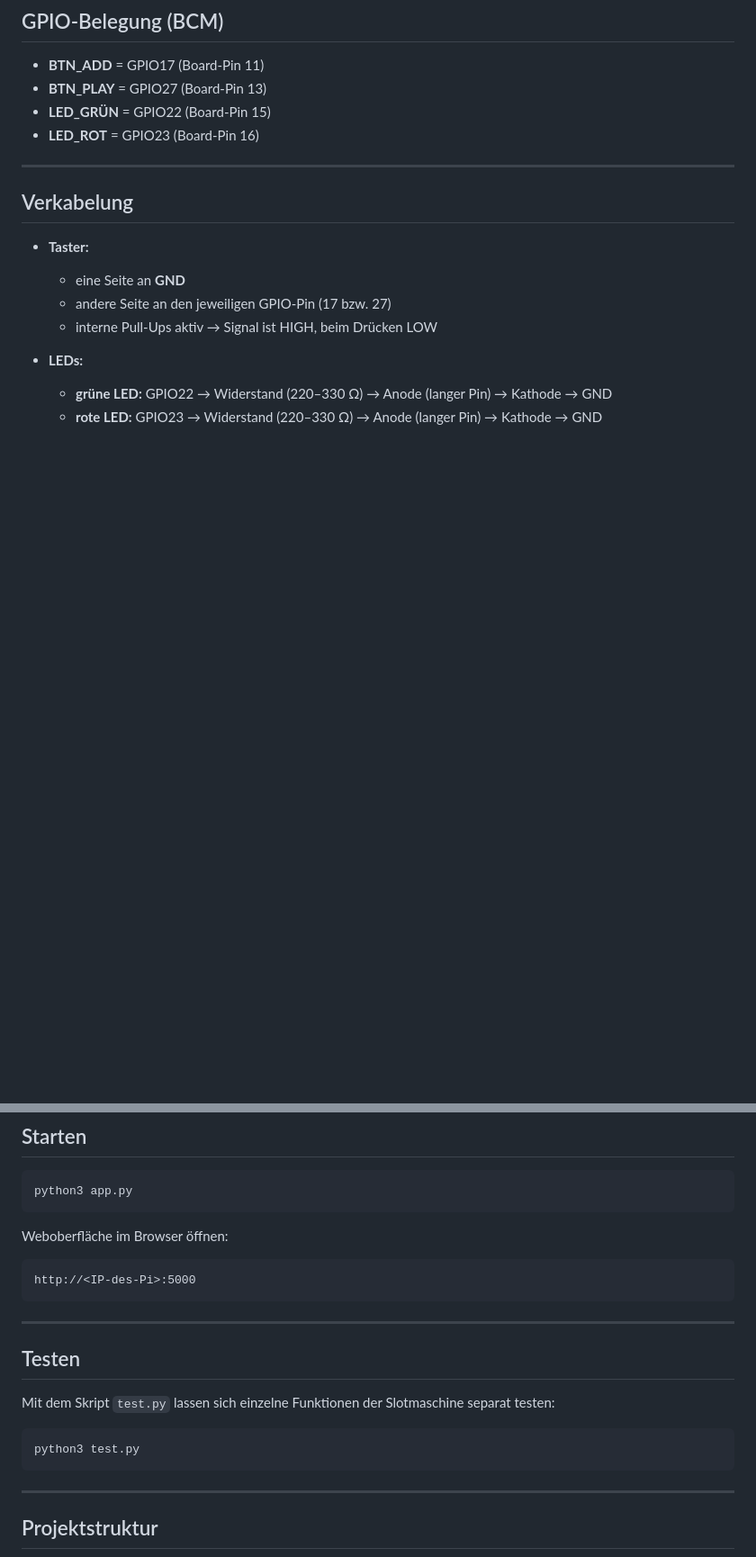
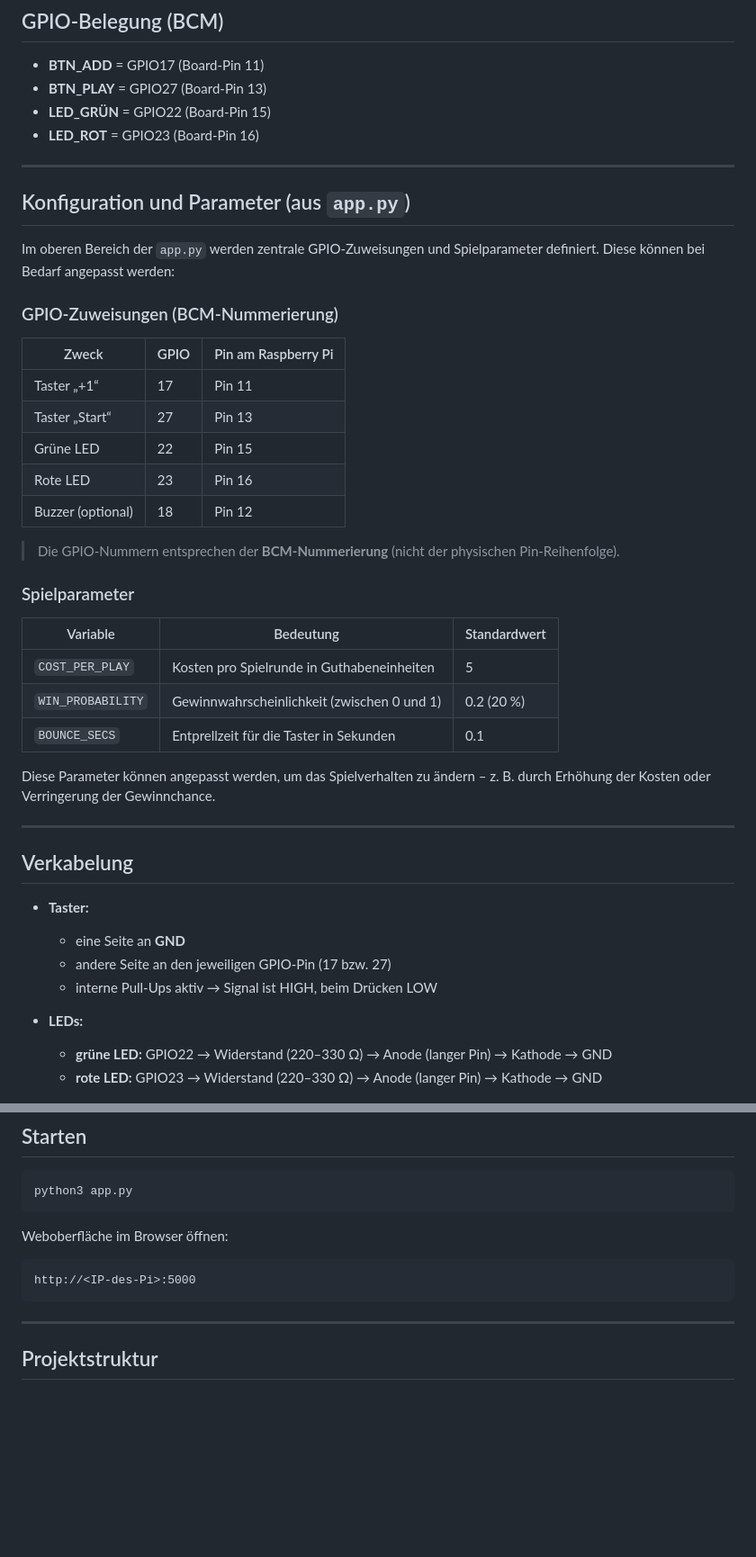
Before and after one commit to AmCliDo/slotmachine, a Markdown page: README.md, 2 parts joined by grey strips. Shown at 90% size. GitHub-like rendering; blank space fills up the shorter version.

Commit message:
README ergänzt

````diff
--- a/README.md
+++ b/README.md
@@ -29,6 +29,34 @@ Dieses Projekt zeigt, wie man mit einem Raspberry Pi 4, zwei physischen Tastern,
 - **BTN_PLAY** = GPIO27 (Board-Pin 13)
 - **LED_GRÜN** = GPIO22 (Board-Pin 15)
 - **LED_ROT** = GPIO23 (Board-Pin 16)
+
+---
+
+## Konfiguration und Parameter (aus `app.py`)
+
+Im oberen Bereich der `app.py` werden zentrale GPIO-Zuweisungen und Spielparameter definiert. Diese können bei Bedarf angepasst werden:
+
+### GPIO-Zuweisungen (BCM-Nummerierung)
+
+| Zweck             | GPIO | Pin am Raspberry Pi |
+| ----------------- | ---- | ------------------- |
+| Taster „+1“       | 17   | Pin 11              |
+| Taster „Start“    | 27   | Pin 13              |
+| Grüne LED         | 22   | Pin 15              |
+| Rote LED          | 23   | Pin 16              |
+| Buzzer (optional) | 18   | Pin 12              |
+
+> Die GPIO-Nummern entsprechen der **BCM-Nummerierung** (nicht der physischen Pin-Reihenfolge).
+
+### Spielparameter
+
+| Variable          | Bedeutung                                   | Standardwert |
+| ----------------- | ------------------------------------------- | ------------ |
+| `COST_PER_PLAY`   | Kosten pro Spielrunde in Guthabeneinheiten  | 5            |
+| `WIN_PROBABILITY` | Gewinnwahrscheinlichkeit (zwischen 0 und 1) | 0.2 (20 %)   |
+| `BOUNCE_SECS`     | Entprellzeit für die Taster in Sekunden     | 0.1          |
+
+Diese Parameter können angepasst werden, um das Spielverhalten zu ändern – z. B. durch Erhöhung der Kosten oder Verringerung der Gewinnchance.
 
 ---
 
@@ -65,16 +93,6 @@ Weboberfläche im Browser öffnen:
 
 ```
 http://<IP-des-Pi>:5000
-```
-
----
-
-## Testen
-
-Mit dem Skript `test.py` lassen sich einzelne Funktionen der Slotmaschine separat testen:
-
-```bash
-python3 test.py
 ```
 
 ---
````
Also changed, not shown: other parts of README.md (+1 -1 lines).
